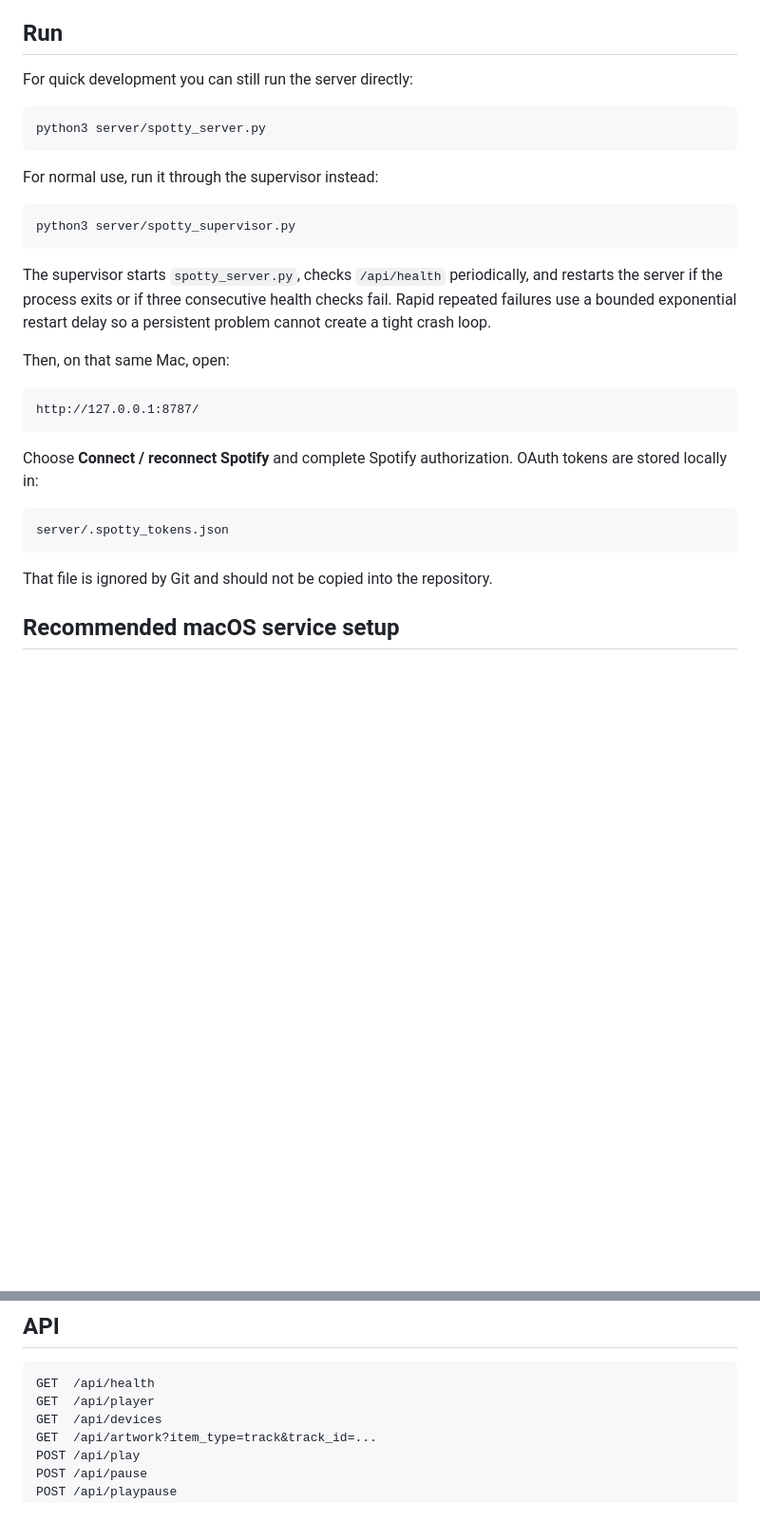
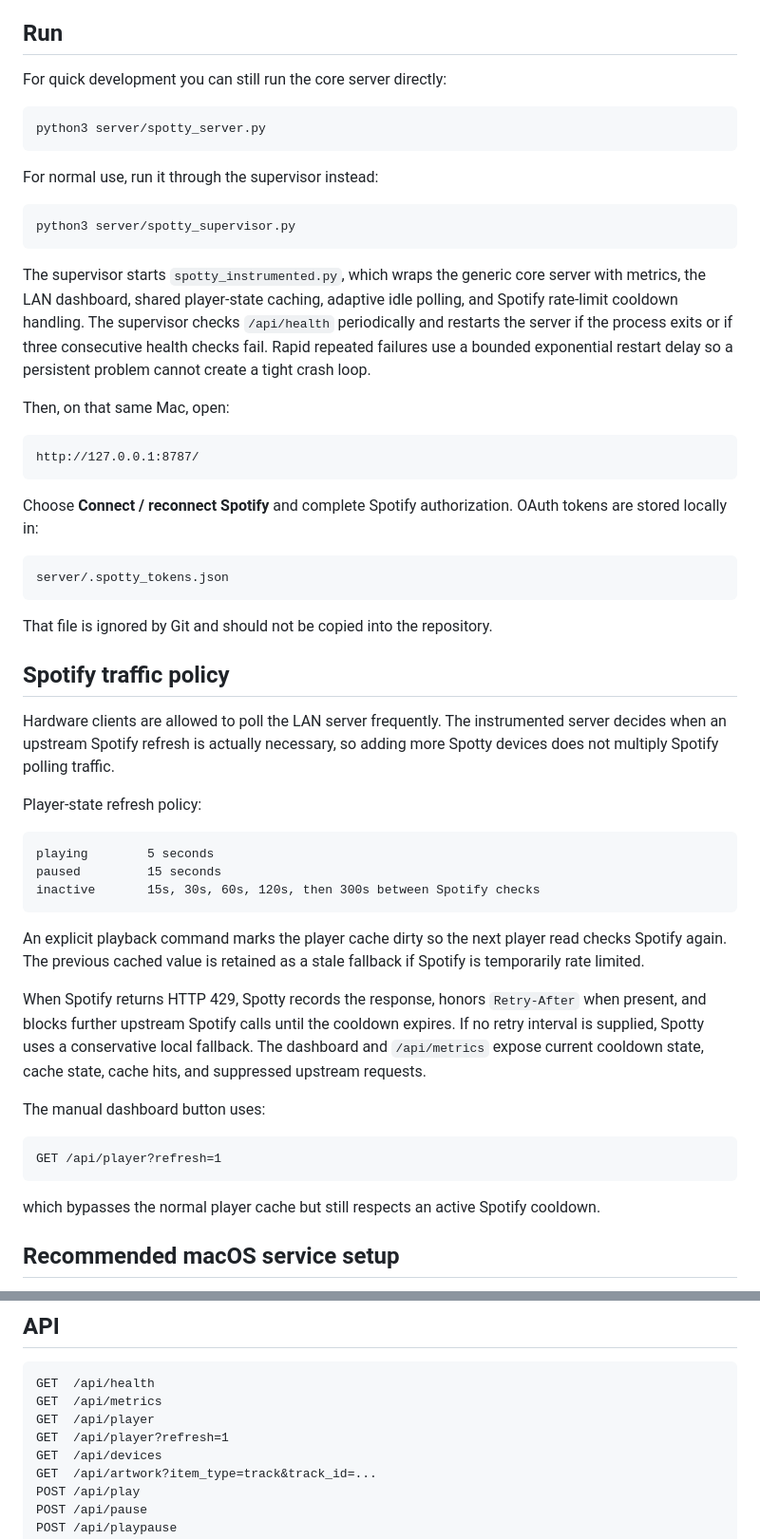
Before and after one commit to elikblack/spottyremote, a Markdown page: server/README.md, 2 parts joined by grey strips. Shown at 95% size. Drawn GitHub-style; blank space fills up the shorter version.

Commit message:
Document Spotty traffic policy and cooldown behavior

````diff
--- a/server/README.md
+++ b/server/README.md
@@ -24,7 +24,7 @@ Spotty requests playback-control plus public/private playlist-modification scope
 
 ## Run
 
-For quick development you can still run the server directly:
+For quick development you can still run the core server directly:
 
 ```bash
 python3 server/spotty_server.py
@@ -36,7 +36,7 @@ For normal use, run it through the supervisor instead:
 python3 server/spotty_supervisor.py
 ```
 
-The supervisor starts `spotty_server.py`, checks `/api/health` periodically, and restarts the server if the process exits or if three consecutive health checks fail. Rapid repeated failures use a bounded exponential restart delay so a persistent problem cannot create a tight crash loop.
+The supervisor starts `spotty_instrumented.py`, which wraps the generic core server with metrics, the LAN dashboard, shared player-state caching, adaptive idle polling, and Spotify rate-limit cooldown handling. The supervisor checks `/api/health` periodically and restarts the server if the process exits or if three consecutive health checks fail. Rapid repeated failures use a bounded exponential restart delay so a persistent problem cannot create a tight crash loop.
 
 Then, on that same Mac, open:
 
@@ -51,6 +51,30 @@ server/.spotty_tokens.json
 ```
 
 That file is ignored by Git and should not be copied into the repository.
+
+## Spotify traffic policy
+
+Hardware clients are allowed to poll the LAN server frequently. The instrumented server decides when an upstream Spotify refresh is actually necessary, so adding more Spotty devices does not multiply Spotify polling traffic.
+
+Player-state refresh policy:
+
+```text
+playing        5 seconds
+paused         15 seconds
+inactive       15s, 30s, 60s, 120s, then 300s between Spotify checks
+```
+
+An explicit playback command marks the player cache dirty so the next player read checks Spotify again. The previous cached value is retained as a stale fallback if Spotify is temporarily rate limited.
+
+When Spotify returns HTTP 429, Spotty records the response, honors `Retry-After` when present, and blocks further upstream Spotify calls until the cooldown expires. If no retry interval is supplied, Spotty uses a conservative local fallback. The dashboard and `/api/metrics` expose current cooldown state, cache state, cache hits, and suppressed upstream requests.
+
+The manual dashboard button uses:
+
+```text
+GET /api/player?refresh=1
+```
+
+which bypasses the normal player cache but still respects an active Spotify cooldown.
 
 ## Recommended macOS service setup
 
@@ -99,7 +123,9 @@ The first hardware test should use the numeric LAN IP address so hostname resolu
 
 ```text
 GET  /api/health
+GET  /api/metrics
 GET  /api/player
+GET  /api/player?refresh=1
 GET  /api/devices
 GET  /api/artwork?item_type=track&track_id=...
 POST /api/play
````
